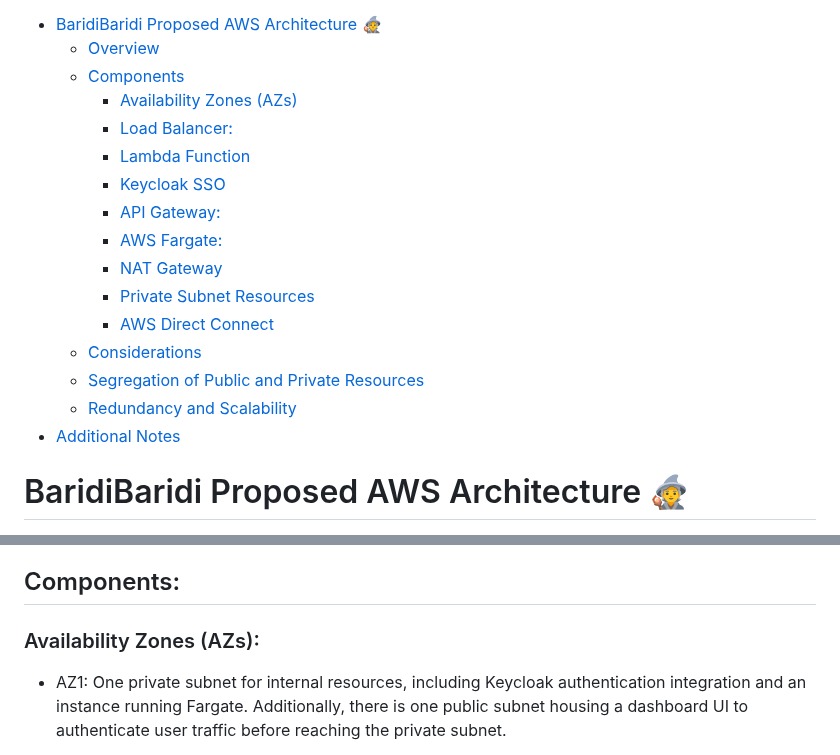
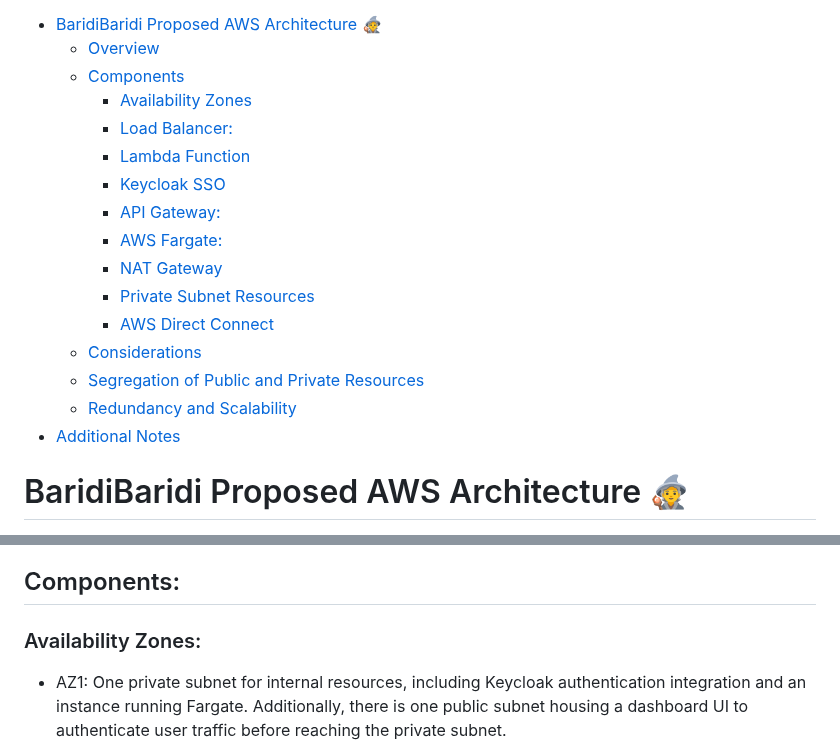
Before and after one commit to patzpaull/dummy, a Markdown page: frontend/AWS-ARC.md, 2 parts joined by grey strips. Rendered like a GitHub page.

```diff
--- a/frontend/AWS-ARC.md
+++ b/frontend/AWS-ARC.md
@@ -1,7 +1,7 @@
 - [BaridiBaridi Proposed AWS Architecture :mage:](#baridibaridi-proposed-aws-architecture--mage-)
   * [Overview](#overview)
   * [Components](#components)
-    + [Availability Zones (AZs)](#availability-zones--azs)
+    + [Availability Zones](#availability-zones)
     + [Load Balancer:](#load-balancer)
     + [Lambda Function](#lambda-function)
     + [Keycloak SSO ](#keycloak-sso)
@@ -28,7 +28,7 @@
 
 ## Components:
 
-### Availability Zones (AZs):
+### Availability Zones:
 
 - AZ1: One private subnet for internal resources, including Keycloak authentication integration and an instance running Fargate. Additionally, there is one public subnet housing a dashboard UI to authenticate user traffic before reaching the private subnet.
 
```
Also changed, not shown: other parts of frontend/AWS-ARC.md (+3 -3 lines).
